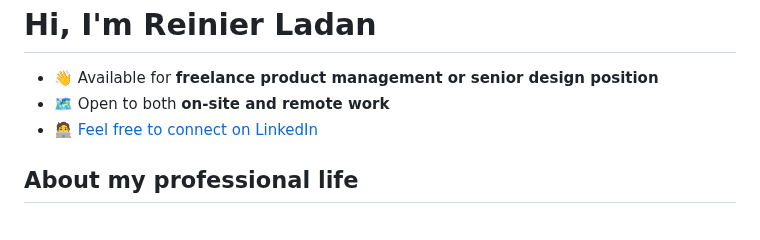
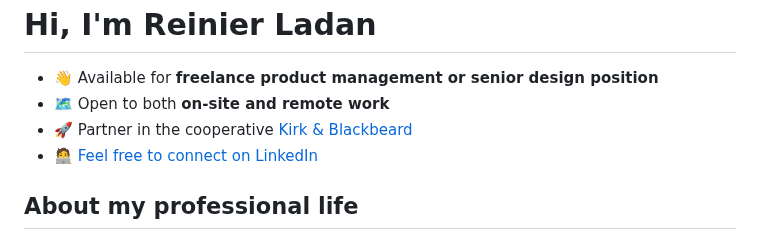
Before and after one commit to reinier/reinierladan.nl, a Markdown page: src/index.md, the part around the change. Rendered like a GitHub page.

Commit message:
Update on co-op

```diff
--- a/src/index.md
+++ b/src/index.md
@@ -15,6 +15,7 @@ eleventyExcludeFromCollections: true
 
 - 👋 Available for **freelance product management or senior design position**
 - 🗺️ Open to both **on-site and remote work**
+- 🚀 Partner in the cooperative [Kirk & Blackbeard](https://www.kirkandblackbeard.com/)
 - 🧑‍💻 [Feel free to connect on LinkedIn](https://www.linkedin.com/in/reinierladan)
 
 </div>
```
